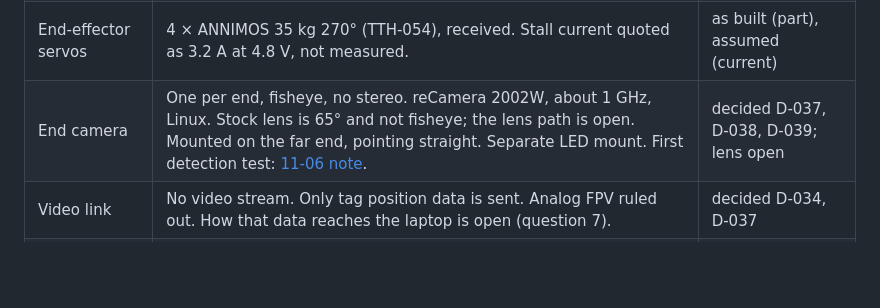
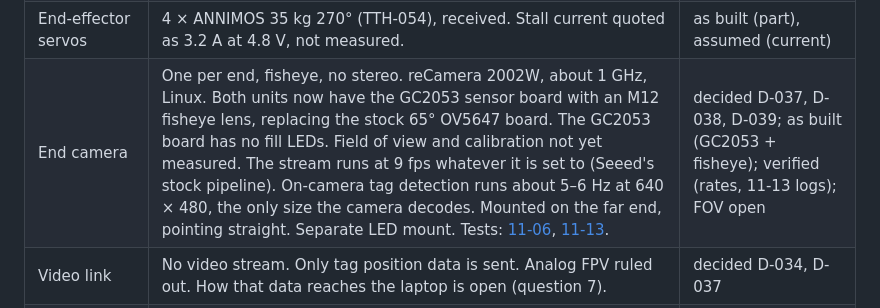
Before and after one commit to TerralabsCove/tether_context, a Markdown page: truth/robot.md, the part around one of its changes. GitHub-like rendering; blank space fills up the shorter version.

```diff
--- a/truth/robot.md
+++ b/truth/robot.md
@@ -48,7 +48,7 @@ Nothing about Cove or Tether is **[verified]** yet. Gate G0 is what changes that
 | Slip ring | At the end effector only (D-044), 2.9 A requirement. Taidacent hollow, 6-wire, 10 A, 25.4 mm bore (TTH-058). On site, not yet measured. Planned channels: 5 V, GND, two servo signals, at least 2 vacant. | decided D-044; as built (part), assumed (channels) |
 | End effectors | Symmetric servo claw on both ends, folds into a circular docking housing. Docking is servo-driven pins on the arm into passive holes on the structure. The claw is optional. Ming's simpler gripper is the parallel backup. | decided D-005, D-040, D-043 |
 | End-effector servos | 4 × ANNIMOS 35 kg 270° (TTH-054), received. Stall current quoted as 3.2 A at 4.8 V, not measured. | as built (part), assumed (current) |
-| End camera | One per end, fisheye, no stereo. reCamera 2002W, about 1 GHz, Linux. Stock lens is 65° and not fisheye; the lens path is open. Mounted on the far end, pointing straight. Separate LED mount. First detection test: [11-06 note](../notes/2026-11-06-john-claw-camera-followups.md). | decided D-037, D-038, D-039; lens open |
+| End camera | One per end, fisheye, no stereo. reCamera 2002W, about 1 GHz, Linux. Both units now have the GC2053 sensor board with an M12 fisheye lens, replacing the stock 65° OV5647 board. The GC2053 board has no fill LEDs. Field of view and calibration not yet measured. The stream runs at 9 fps whatever it is set to (Seeed's stock pipeline). On-camera tag detection runs about 5–6 Hz at 640 × 480, the only size the camera decodes. Mounted on the far end, pointing straight. Separate LED mount. Tests: [11-06](../notes/2026-11-06-john-claw-camera-followups.md), [11-13](../notes/2026-11-13-john-recamera-gc2053-bringup.md). | decided D-037, D-038, D-039; as built (GC2053 + fisheye); verified (rates, 11-13 logs); FOV open |
 | Video link | No video stream. Only tag position data is sent. Analog FPV ruled out. How that data reaches the laptop is open (question 7). | decided D-034, D-037 |
 | Compute | Fully offboard. The 11-05 camera plan runs detection on the camera, see [conflicts](open-questions.md#conflicts-between-sources). | decided D-013; in conflict |
 | Localization | Motion capture primary, AprilTag on docking as backup, encoders as last resort. The 11-02 and 11-05 plans use AprilTags plus joint states without mocap, see [conflicts](open-questions.md#conflicts-between-sources). LiDAR is out (D-034). | decided D-012; in conflict |
```
Also changed, not shown: other parts of truth/robot.md (+1 -1 lines), notes/2026-11-13-john-recamera-gc2053-bringup.md (+2 -2 lines).
